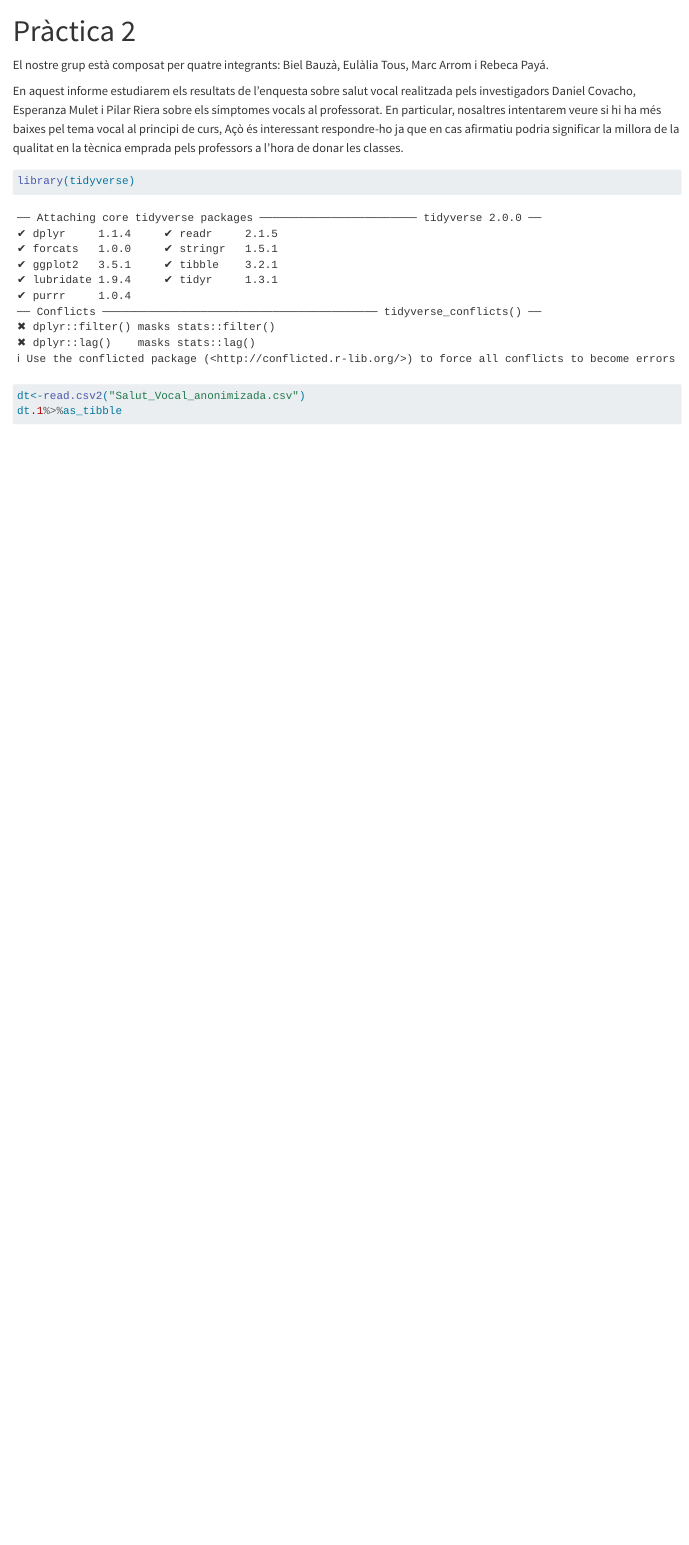
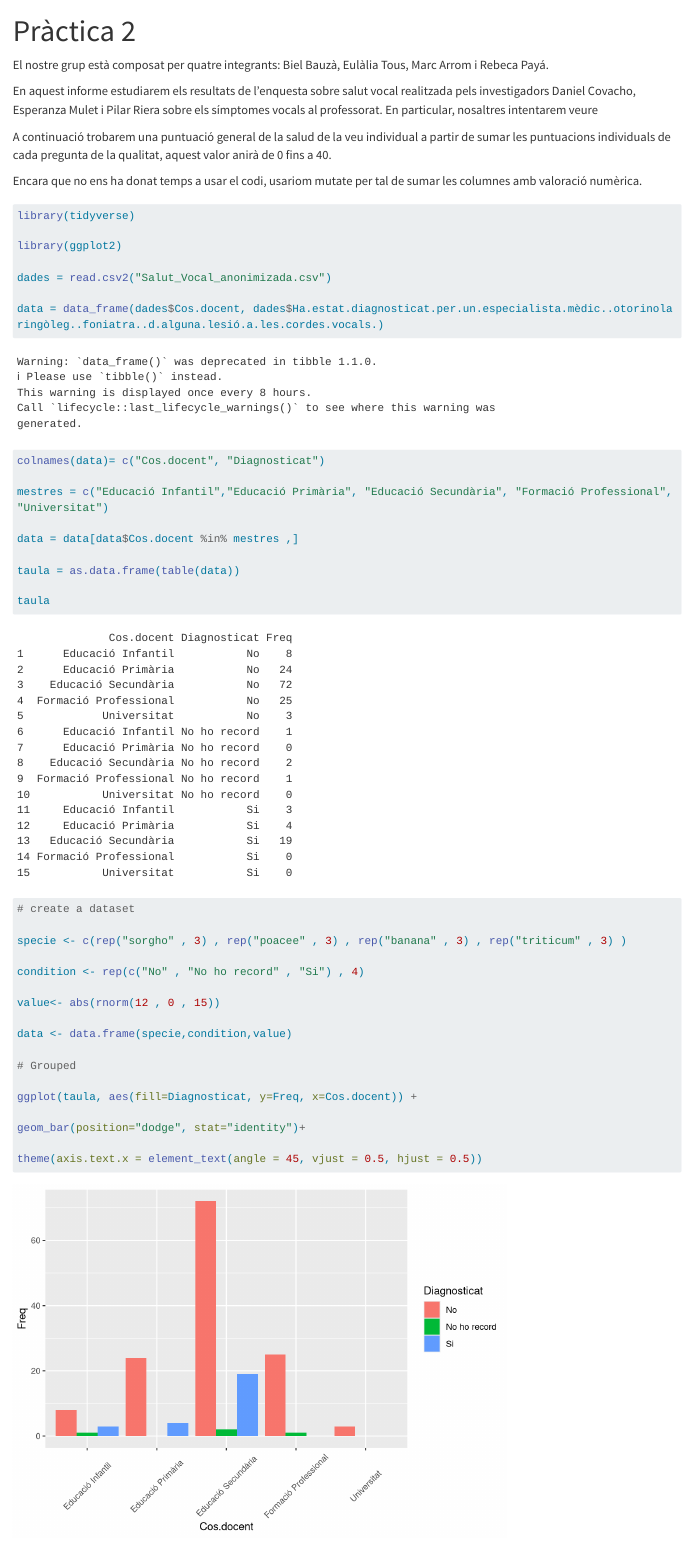
Before and after one commit to BielBLl/Practica-2, a Quarto document (Practica-2.1.qmd): the page in a window 1100 px wide, from its top. Rendered offline with R 4.5, knitr and Pandoc in place of Quarto, with nearby package versions; code that draws random numbers runs with fixed seeds of ours; some code elsewhere in the file could not run offline; long lines of code are wrapped.

Commit message:
commit final

````diff
--- a/Practica-2.1.qmd
+++ b/Practica-2.1.qmd
@@ -3,16 +3,16 @@ title: "Pràctica 2"
 format: html
 editor: visual
 ---
+
 El nostre grup està composat per quatre integrants: Biel Bauzà, Eulàlia Tous, Marc Arrom i Rebeca Payá.
 
-En aquest informe estudiarem els resultats de l'enquesta sobre salut vocal realitzada pels investigadors Daniel Covacho, Esperanza Mulet i Pilar Riera sobre els símptomes vocals al professorat. En particular, nosaltres intentarem veure si hi ha més baixes pel tema vocal al principi de curs, Açò és interessant respondre-ho ja que en cas afirmatiu podria significar la millora de la qualitat en la tècnica emprada pels professors a l'hora de donar les classes.
+En aquest informe estudiarem els resultats de l'enquesta sobre salut vocal realitzada pels investigadors Daniel Covacho, Esperanza Mulet i Pilar Riera sobre els símptomes vocals al professorat. En particular, nosaltres intentarem veure
 
-```{r}
+```{r, include=FALSE}
 library(tidyverse)
 ```
 
-
-```{r}
+```{r, include=FALSE}
 dt<-read.csv2("Salut_Vocal_anonimizada.csv")
 dt.1%>%as_tibble
 dt<-dt.1
@@ -20,3 +20,5 @@ dt<-dt.1
 ```
 
+```{r, include=FALSE}
+dt<-dt%>% mutate(La.gent.em.sent.amb.dificultat.a.causa.de.la.meva.veu=recode(La.gent.em.sent.amb.dificultat.a.causa.de.la.meva.veu,"Mai"=0,"Gairebé mai"=1,"A vegades"=2,"Gairebé sempre"=3,"Sempre"=4))
 
@@ -24 +28,14 @@ dt<-dt.1
 
+dt <- dt %>% mutate(Em.sent.desplaçat.de.les.converses.per.la.meva.veu = recode(Em.sent.desplaçat.de.les.converses.per.la.meva.veu, "Mai" = 0, "Gairebé mai" = 1, "A vegades" = 2, "Gairebé sempre" = 3, "Sempre" = 4))
+
+dt <- dt %>% mutate(El.meu.problema.amb.la.veu.afecta.el.rendiment.laboral = recode(El.meu.problema.amb.la.veu.afecta.el.rendiment.laboral, "Mai" = 0, "Gairebé mai" = 1, "A vegades" = 2, "Gairebé sempre" = 3, "Sempre" = 4))
+
+dt <- dt %>% mutate(Not.que.necessit.tensar.la.gola..gargamella..per.produir.la.veu = recode(Not.que.necessit.tensar.la.gola..gargamella..per.produir.la.veu, "Mai" = 0, "Gairebé mai" = 1, "A vegades" = 2, "Gairebé sempre" = 3, "Sempre" = 4))
+
+dt <- dt %>% mutate(La.qualitat.de.la.meva.veu.és.imprevisible = recode(La.qualitat.de.la.meva.veu.és.imprevisible, "Mai" = 0, "Gairebé mai" = 1, "A vegades" = 2, "Gairebé sempre" = 3, "Sempre" = 4))
+
+dt <- dt %>% mutate(La.meva.veu.em.molesta = recode(La.meva.veu.em.molesta, "Mai" = 0, "Gairebé mai" = 1, "A vegades" = 2, "Gairebé sempre" = 3, "Sempre" = 4))
+
+dt <- dt %>% mutate(La.meva.veu.em.fa.sentir.certa.minusvalidesa = recode(La.meva.veu.em.fa.sentir.certa.minusvalidesa, "Mai" = 0, "Gairebé mai" = 1, "A vegades" = 2, "Gairebé sempre" = 3, "Sempre" = 4))
+
+dt <- dt %>% mutate(La.gent.em.pregunta..què.et.passa.amb.la.veu. = recode(La.gent.em.pregunta..què.et.passa.amb.la.veu., "Mai" = 0, "Gairebé mai" = 1, "A vegades" = 2, "Gairebé sempre" = 3, "Sempre" = 4))
@@ -29,2 +42,3 @@ f<-function(x,dt)(
 ```
 
+```{r, include=FALSE}
@@ -52 +54,45 @@ dt$La.gent.em.pregunta..què.et.passa.amb.la.veu.
 ```
+
+A continuació trobarem una puntuació general de la salud de la veu individual a partir de sumar les puntuacions individuals de cada pregunta de la qualitat, aquest valor anirà de 0 fins a 40.
+
+Encara que no ens ha donat temps a usar el codi, usariom mutate per tal de sumar les columnes amb valoració numèrica.
+
+```{r}
+
+library(tidyverse)
+
+library(ggplot2)
+
+dades = read.csv2("Salut_Vocal_anonimizada.csv")
+
+data = data_frame(dades$Cos.docent, dades$Ha.estat.diagnosticat.per.un.especialista.mèdic..otorinolaringòleg..foniatra..d.alguna.lesió.a.les.cordes.vocals.)
+
+colnames(data)= c("Cos.docent", "Diagnosticat")
+
+mestres = c("Educació Infantil","Educació Primària", "Educació Secundària", "Formació Professional", "Universitat")
+
+data = data[data$Cos.docent %in% mestres ,]
+
+taula = as.data.frame(table(data))
+
+taula
+
+# create a dataset
+
+specie <- c(rep("sorgho" , 3) , rep("poacee" , 3) , rep("banana" , 3) , rep("triticum" , 3) )
+
+condition <- rep(c("No" , "No ho record" , "Si") , 4)
+
+value<- abs(rnorm(12 , 0 , 15))
+
+data <- data.frame(specie,condition,value)
+
+# Grouped
+
+ggplot(taula, aes(fill=Diagnosticat, y=Freq, x=Cos.docent)) +
+
+geom_bar(position="dodge", stat="identity")+
+
+theme(axis.text.x = element_text(angle = 45, vjust = 0.5, hjust = 0.5))
+
+```
````
Also changed, not shown: Practica-2.1.qmd (22 more changed lines).
